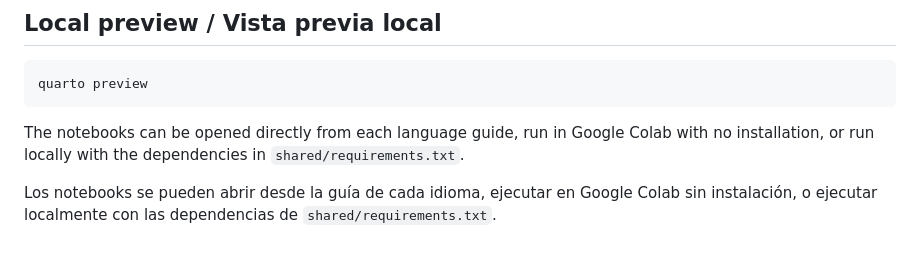
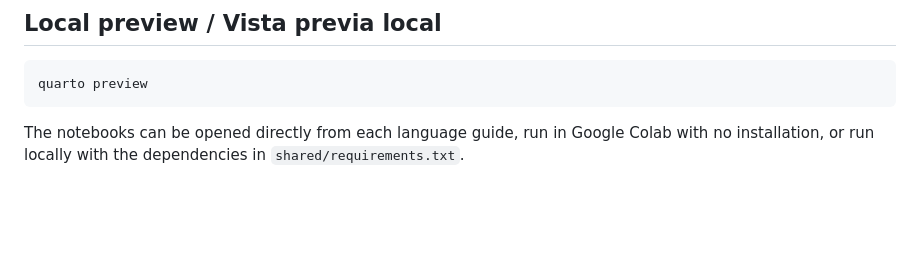
Before and after one commit to Laverde97/linear-algebra-deep-learning, a Markdown page: README.md, the part around the change. Rendered like a GitHub page; blank space fills up the shorter version.

````diff
--- a/README.md
+++ b/README.md
@@ -106,5 +106,3 @@ quarto preview
 ```
 
 The notebooks can be opened directly from each language guide, run in Google Colab with no installation, or run locally with the dependencies in `shared/requirements.txt`.
-
-Los notebooks se pueden abrir desde la guía de cada idioma, ejecutar en Google Colab sin instalación, o ejecutar localmente con las dependencias de `shared/requirements.txt`.
````
